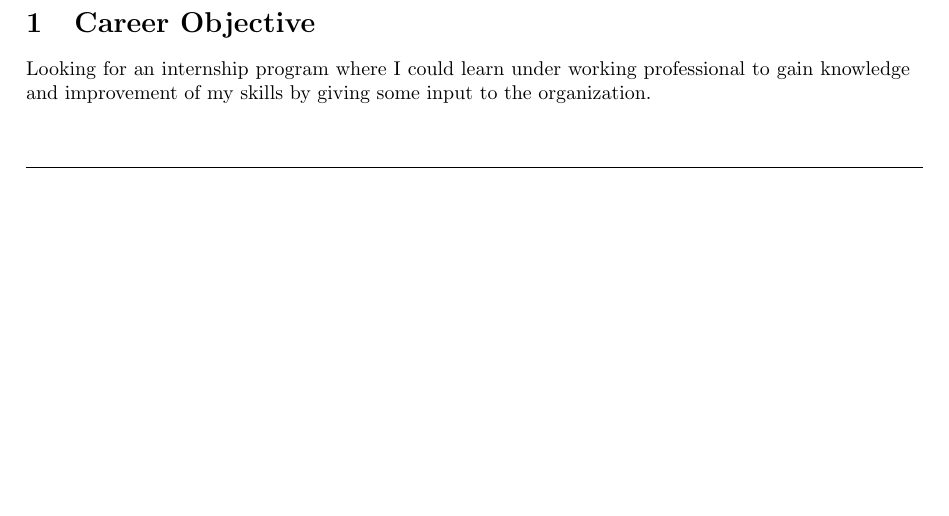
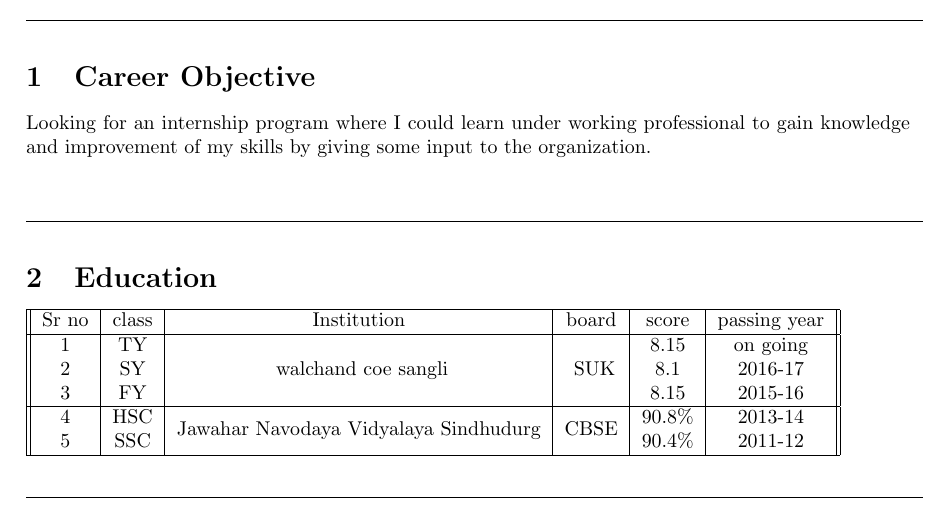
Before and after one commit to mishalmahadev/Mahadev_Mishal_Resume, a LaTeX CV (MahaddevMishal_resume.tex): part of the page, cut so that both start at the same text, the shorter picture padded with empty space. Compiled offline with pdfLaTeX.

Commit message:
education added

```diff
--- a/MahaddevMishal_resume.tex
+++ b/MahaddevMishal_resume.tex
@@ -34,6 +34,24 @@ Looking for an internship program where I could learn under working professional
 	\line(1,0){450}
 \end{center}
 
+%%%%%%%%%%%%%%%%%%%%%%%%%%%%%%%%%%%%%%%%%%%%%%%%%%%%%%%%%%%%%%%%%%%%%%%%%%%%%%%%%%%%%
+\section{Education}
+\begin{tabular}{||c|c|c|c|c|c||}
+	\hline
+	Sr no & class & Institution & board & score&passing year \\
+	\hline
+	1 &TY& \multirow{3}{*}{ walchand coe sangli} & \multirow{3}{*}{ SUK} & 8.15&on going\\
+	2 &SY& && 8.1&2016-17\\
+	3 &FY& && 8.15&2015-16\\\hline
+	4 &HSC&\multirow{2}{*}{Jawahar Navodaya Vidyalaya Sindhudurg} & \multirow{2}{*}{CBSE}&90.8\%&2013-14\\
+	5 &SSC& &&90.4\%&2011-12\\
+	\hline
+	%%%%%%%%%%%%%%%%%%%%%%%%%%%%%%%%%%%%%%%%%%%%%%%%%%%%%%%%%%%%%%%%%%%%%%%%%%%%%%%%%%%%%
+\end{tabular}
+\begin{center}
+	\line(1,0){450}
+\end{center}
+
 
 
 \end{document}
```
Also changed, not shown: MahaddevMishal_resume.pdf, 4 other files.
